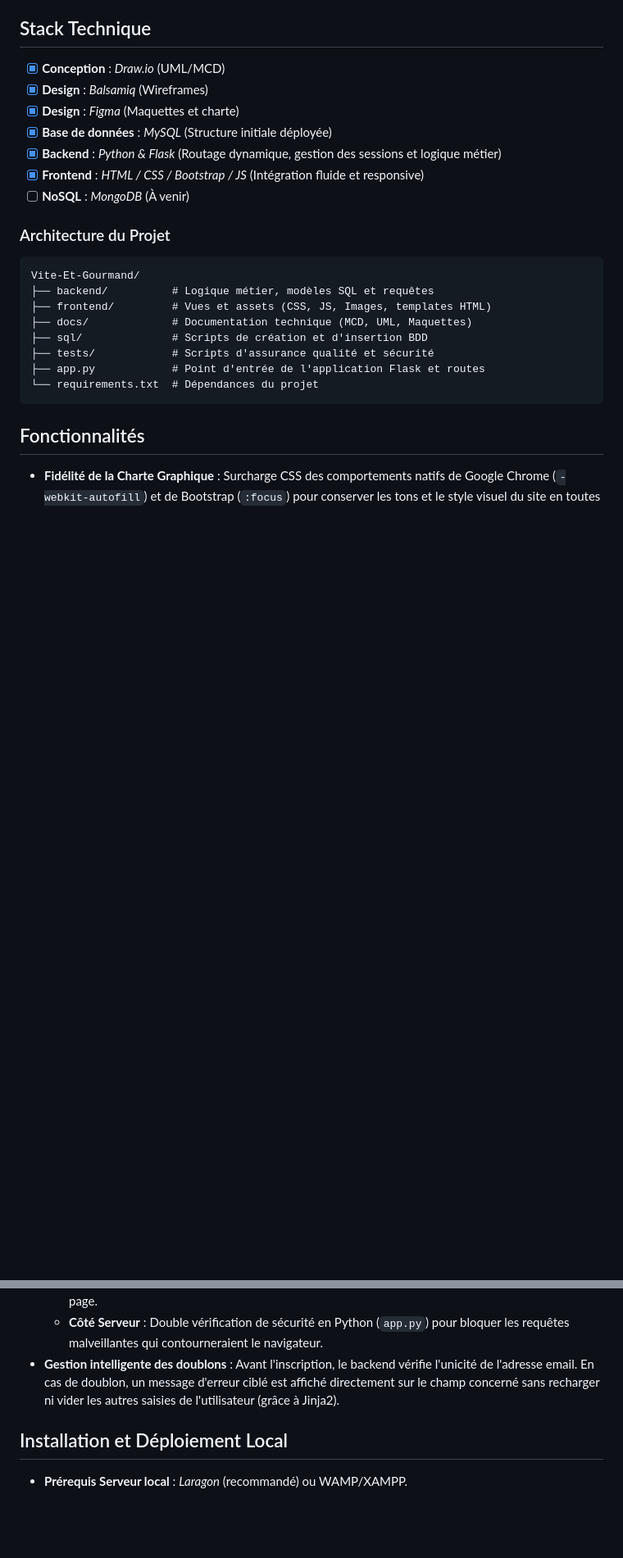
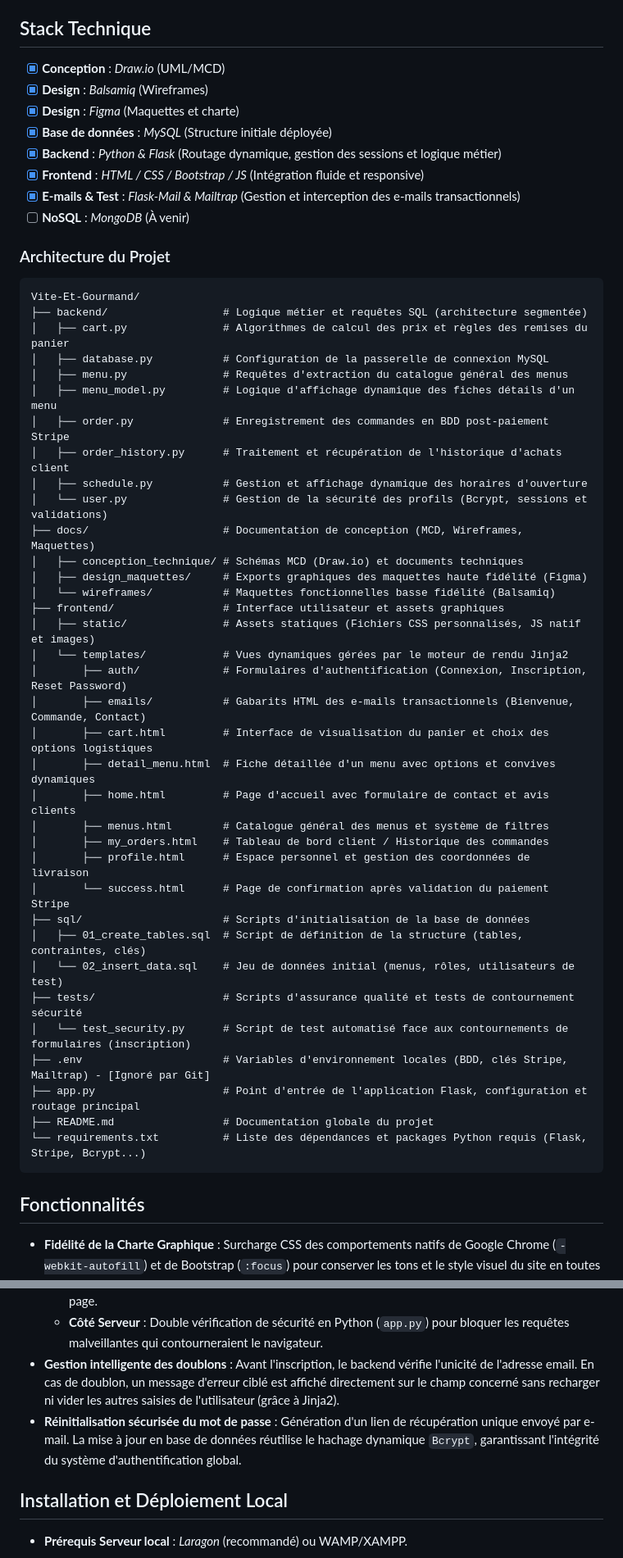
Before and after one commit to anthonymulapro-tech/Vite-Et-Gourmand, a Markdown page: README.md, 2 parts joined by grey strips. Shown at 82% size. Rendered like a GitHub page; blank space fills up the shorter version.

Commit message:
docs: Mise à niveau de mon README.md

````diff
--- a/README.md
+++ b/README.md
@@ -23,18 +23,46 @@ Projet réalisé dans le cadre de l'ECF pour le titre de développeur Web. Ce pr
 - [x] **Base de données** : _MySQL_ (Structure initiale déployée)
 - [X] **Backend** : _Python & Flask_ (Routage dynamique, gestion des sessions et logique métier)
 - [X] **Frontend** : _HTML / CSS / Bootstrap / JS_ (Intégration fluide et responsive)
+- [X] **E-mails & Test** : _Flask-Mail & Mailtrap_ (Gestion et interception des e-mails transactionnels)
 - [ ] **NoSQL** : _MongoDB_ (À venir)
 
 ### Architecture du Projet
 ```text
 Vite-Et-Gourmand/
-├── backend/          # Logique métier, modèles SQL et requêtes
-├── frontend/         # Vues et assets (CSS, JS, Images, templates HTML)
-├── docs/             # Documentation technique (MCD, UML, Maquettes)
-├── sql/              # Scripts de création et d'insertion BDD
-├── tests/            # Scripts d'assurance qualité et sécurité
-├── app.py            # Point d'entrée de l'application Flask et routes
-└── requirements.txt  # Dépendances du projet
+├── backend/                  # Logique métier et requêtes SQL (architecture segmentée)
+│   ├── cart.py               # Algorithmes de calcul des prix et règles des remises du panier
+│   ├── database.py           # Configuration de la passerelle de connexion MySQL
+│   ├── menu.py               # Requêtes d'extraction du catalogue général des menus
+│   ├── menu_model.py         # Logique d'affichage dynamique des fiches détails d'un menu
+│   ├── order.py              # Enregistrement des commandes en BDD post-paiement Stripe
+│   ├── order_history.py      # Traitement et récupération de l'historique d'achats client
+│   ├── schedule.py           # Gestion et affichage dynamique des horaires d'ouverture
+│   └── user.py               # Gestion de la sécurité des profils (Bcrypt, sessions et validations)
+├── docs/                     # Documentation de conception (MCD, Wireframes, Maquettes)
+│   ├── conception_technique/ # Schémas MCD (Draw.io) et documents techniques
+│   ├── design_maquettes/     # Exports graphiques des maquettes haute fidélité (Figma)
+│   └── wireframes/           # Maquettes fonctionnelles basse fidélité (Balsamiq)
+├── frontend/                 # Interface utilisateur et assets graphiques
+│   ├── static/               # Assets statiques (Fichiers CSS personnalisés, JS natif et images)
+│   └── templates/            # Vues dynamiques gérées par le moteur de rendu Jinja2
+│       ├── auth/             # Formulaires d'authentification (Connexion, Inscription, Reset Password)
+│       ├── emails/           # Gabarits HTML des e-mails transactionnels (Bienvenue, Commande, Contact)
+│       ├── cart.html         # Interface de visualisation du panier et choix des options logistiques
+│       ├── detail_menu.html  # Fiche détaillée d'un menu avec options et convives dynamiques
+│       ├── home.html         # Page d'accueil avec formulaire de contact et avis clients
+│       ├── menus.html        # Catalogue général des menus et système de filtres
+│       ├── my_orders.html    # Tableau de bord client / Historique des commandes
+│       ├── profile.html      # Espace personnel et gestion des coordonnées de livraison
+│       └── success.html      # Page de confirmation après validation du paiement Stripe
+├── sql/                      # Scripts d'initialisation de la base de données
+│   ├── 01_create_tables.sql  # Script de définition de la structure (tables, contraintes, clés)
+│   └── 02_insert_data.sql    # Jeu de données initial (menus, rôles, utilisateurs de test)
+├── tests/                    # Scripts d'assurance qualité et tests de contournement sécurité
+│   └── test_security.py      # Script de test automatisé face aux contournements de formulaires (inscription)
+├── .env                      # Variables d'environnement locales (BDD, clés Stripe, Mailtrap) - [Ignoré par Git]
+├── app.py                    # Point d'entrée de l'application Flask, configuration et routage principal
+├── README.md                 # Documentation globale du projet
+└── requirements.txt          # Liste des dépendances et packages Python requis (Flask, Stripe, Bcrypt...)
 ```
 
 ## Fonctionnalités
@@ -56,6 +94,7 @@ Le système d'authentification a été conçu en respectant les standards de sé
   * **Côté Client** : Validation immédiate en HTML5/JS (Regex pour mot de passe fort, format de téléphone à 10 chiffres, emails valides) pour un retour utilisateur instantané sans rechargement de page.
   * **Côté Serveur** : Double vérification de sécurité en Python (`app.py`) pour bloquer les requêtes malveillantes qui contourneraient le navigateur.
 * **Gestion intelligente des doublons** : Avant l'inscription, le backend vérifie l'unicité de l'adresse email. En cas de doublon, un message d'erreur ciblé est affiché directement sur le champ concerné sans recharger ni vider les autres saisies de l'utilisateur (grâce à Jinja2).
+* **Réinitialisation sécurisée du mot de passe** : Génération d'un lien de récupération unique envoyé par e-mail. La mise à jour en base de données réutilise le hachage dynamique `Bcrypt`, garantissant l'intégrité du système d'authentification global.
 
 ## Installation et Déploiement Local
 
````
Also changed, not shown: other parts of README.md (+34 -9 lines).
